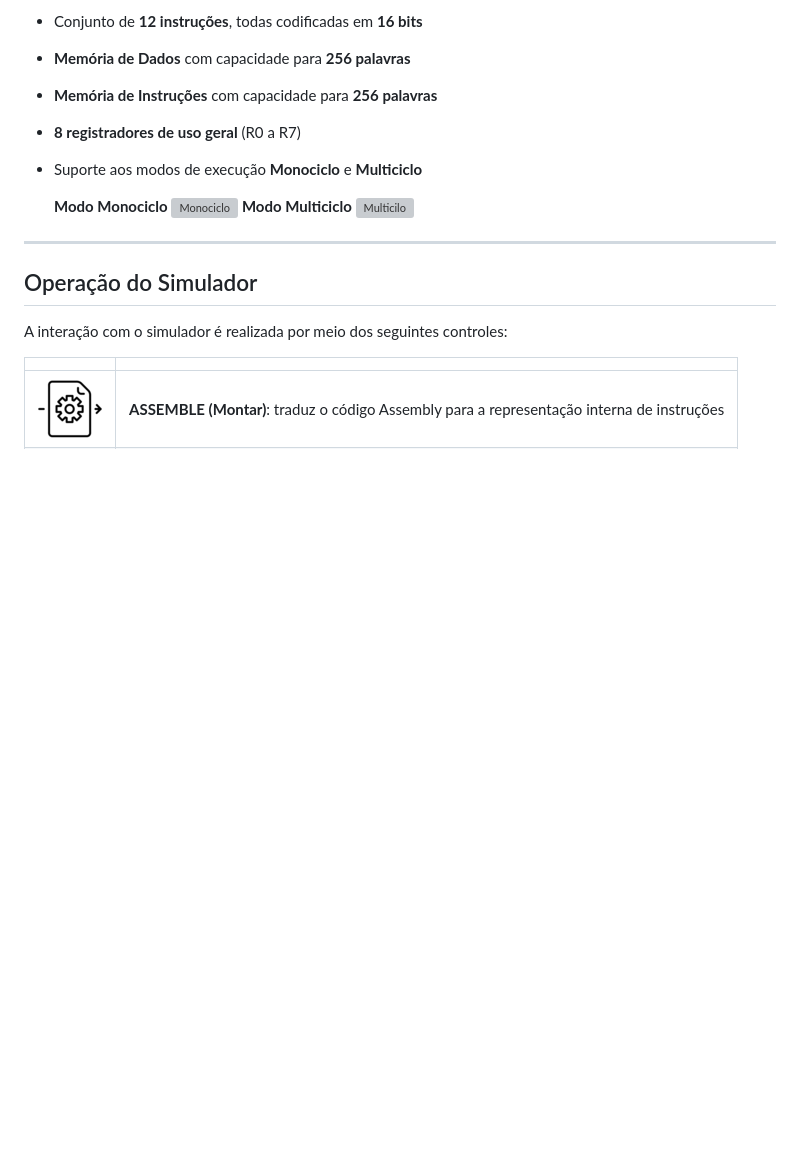
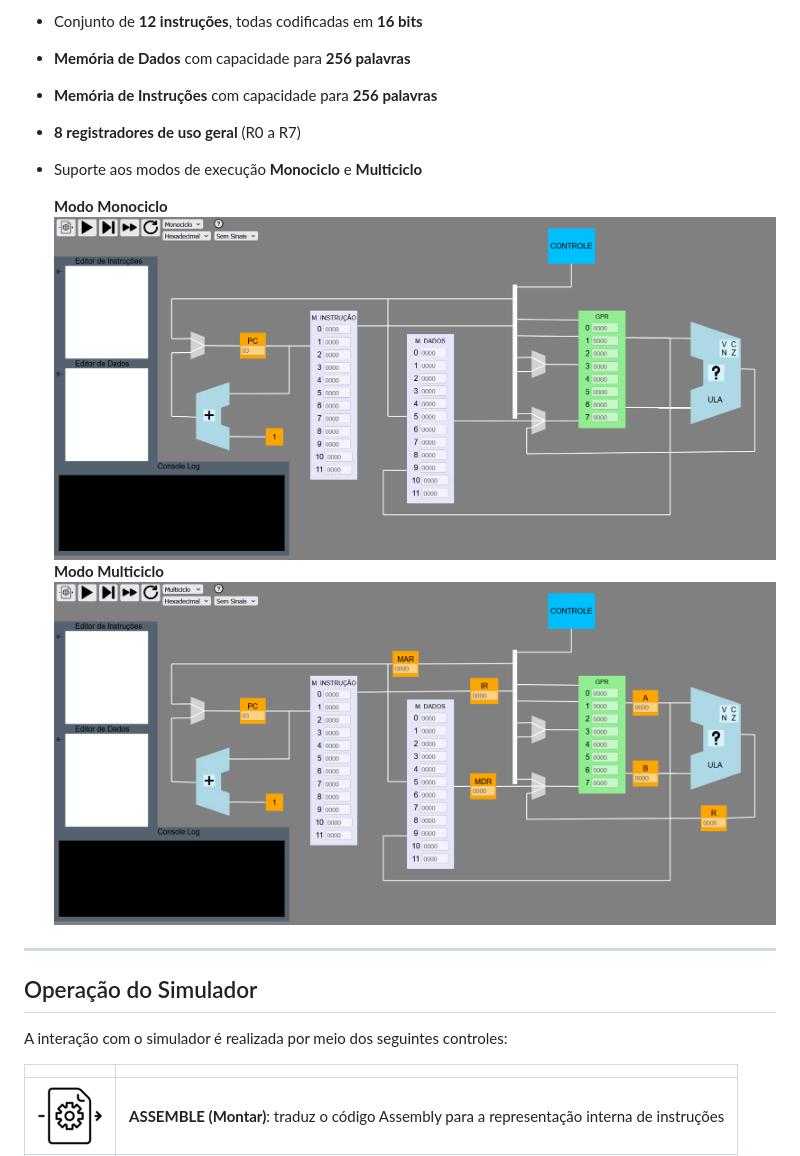
Before and after one commit to SimuladorCPU/Simulador-de-Caminho-de-Dados, a Markdown page: README.md, the part around the change. GitHub-like rendering; blank space fills up the shorter version; grey boxes are pictures that could not be loaded.

```diff
--- a/README.md
+++ b/README.md
@@ -11,9 +11,9 @@ O simulador implementa uma CPU educacional baseada em uma arquitetura simplifica
 - Suporte aos modos de execução **Monociclo** e **Multiciclo**
 
   **Modo Monociclo**
- ![Monociclo](mono.png)
+ ![Monociclo](img/mono.png)
   **Modo Multiciclo**
- ![Multicilo](multi.png)
+ ![Multicilo](img/multi.png)
 
 ---
 
```
